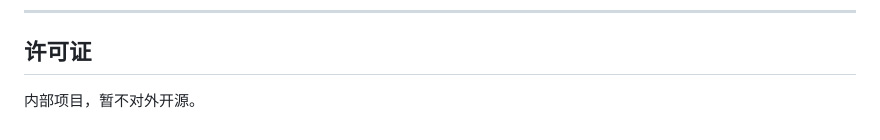
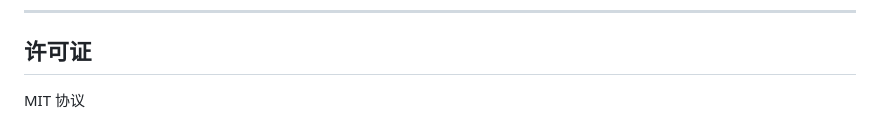
Before and after one commit to tuhe32/bain-riper, a Markdown page: README.md, the part around the change. Drawn GitHub-style.

Commit message:
fix: 完善文档

```diff
--- a/README.md
+++ b/README.md
@@ -162,4 +162,4 @@ Skill 会按以下步骤执行：
 
 ## 许可证
 
-内部项目，暂不对外开源。
+MIT 协议
```
